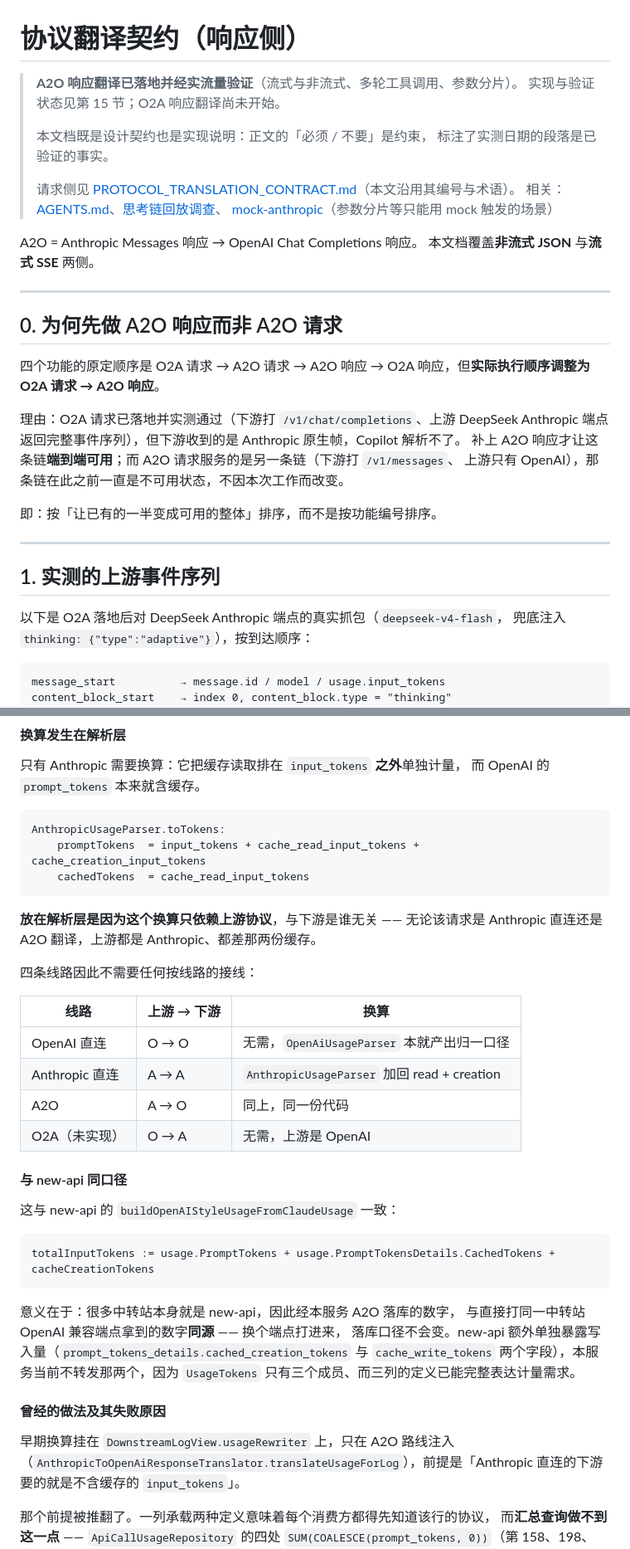
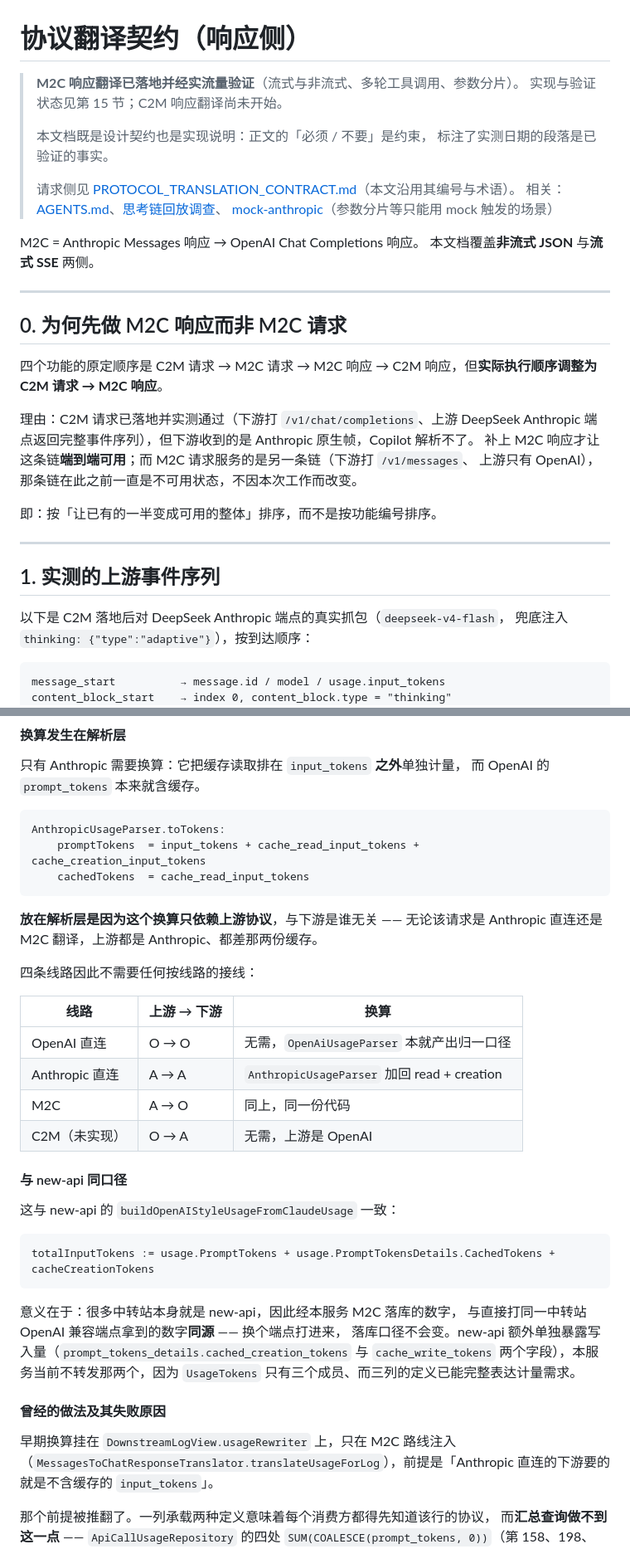
Before and after one commit to KaiXuanSama/COSP, a Markdown page: docs/PROTOCOL_TRANSLATION_RESPONSE_CONTRACT.md, 2 parts joined by grey strips. Shown at 83% size. Rendered like a GitHub page.

Commit message:
fix(protocol): 更新协议翻译契约中的状态标识，修正 O2A/A2O 为 C2M/M2C

````diff
--- a/docs/PROTOCOL_TRANSLATION_RESPONSE_CONTRACT.md
+++ b/docs/PROTOCOL_TRANSLATION_RESPONSE_CONTRACT.md
@@ -1,7 +1,7 @@
 # 协议翻译契约（响应侧）
 
-> **A2O 响应翻译已落地并经实流量验证**（流式与非流式、多轮工具调用、参数分片）。
-> 实现与验证状态见第 15 节；O2A 响应翻译尚未开始。
+> **M2C 响应翻译已落地并经实流量验证**（流式与非流式、多轮工具调用、参数分片）。
+> 实现与验证状态见第 15 节；C2M 响应翻译尚未开始。
 >
 > 本文档既是设计契约也是实现说明：正文的「必须 / 不要」是约束，
 > 标注了实测日期的段落是已验证的事实。
@@ -10,19 +10,19 @@
 > 相关：[AGENTS.md](../AGENTS.md)、[思考链回放调查](COPILOT_BYOK_REASONING_REPLAY_INVESTIGATION.md)、
 > [mock-anthropic](../tools/mock-anthropic/README.md)（参数分片等只能用 mock 触发的场景）
 
-A2O = Anthropic Messages 响应 → OpenAI Chat Completions 响应。
+M2C = Anthropic Messages 响应 → OpenAI Chat Completions 响应。
 本文档覆盖**非流式 JSON** 与**流式 SSE** 两侧。
 
 ---
 
-## 0. 为何先做 A2O 响应而非 A2O 请求
+## 0. 为何先做 M2C 响应而非 M2C 请求
 
-四个功能的原定顺序是 O2A 请求 → A2O 请求 → A2O 响应 → O2A 响应，但**实际执行顺序调整为
-O2A 请求 → A2O 响应**。
+四个功能的原定顺序是 C2M 请求 → M2C 请求 → M2C 响应 → C2M 响应，但**实际执行顺序调整为
+C2M 请求 → M2C 响应**。
 
-理由：O2A 请求已落地并实测通过（下游打 `/v1/chat/completions`、上游 DeepSeek Anthropic
+理由：C2M 请求已落地并实测通过（下游打 `/v1/chat/completions`、上游 DeepSeek Anthropic
 端点返回完整事件序列），但下游收到的是 Anthropic 原生帧，Copilot 解析不了。
-补上 A2O 响应才让这条链**端到端可用**；而 A2O 请求服务的是另一条链（下游打 `/v1/messages`、
+补上 M2C 响应才让这条链**端到端可用**；而 M2C 请求服务的是另一条链（下游打 `/v1/messages`、
 上游只有 OpenAI），那条链在此之前一直是不可用状态，不因本次工作而改变。
 
 即：按「让已有的一半变成可用的整体」排序，而不是按功能编号排序。
@@ -31,7 +31,7 @@ O2A 请求 → A2O 响应**。
 
 ## 1. 实测的上游事件序列
 
-以下是 O2A 落地后对 DeepSeek Anthropic 端点的真实抓包（`deepseek-v4-flash`，
+以下是 C2M 落地后对 DeepSeek Anthropic 端点的真实抓包（`deepseek-v4-flash`，
 兜底注入 `thinking: {"type":"adaptive"}`），按到达顺序：
 
 ```text
@@ -433,7 +433,7 @@ AnthropicUsageParser.toTokens:
 ```
 
 **放在解析层是因为这个换算只依赖上游协议**，与下游是谁无关 —— 无论该请求是
-Anthropic 直连还是 A2O 翻译，上游都是 Anthropic、都差那两份缓存。
+Anthropic 直连还是 M2C 翻译，上游都是 Anthropic、都差那两份缓存。
 
 四条线路因此不需要任何按线路的接线：
 
@@ -441,8 +441,8 @@ Anthropic 直连还是 A2O 翻译，上游都是 Anthropic、都差那两份缓
 |---|---|---|
 | OpenAI 直连 | O → O | 无需，`OpenAiUsageParser` 本就产出归一口径 |
 | Anthropic 直连 | A → A | `AnthropicUsageParser` 加回 read + creation |
-| A2O | A → O | 同上，同一份代码 |
-| O2A（未实现） | O → A | 无需，上游是 OpenAI |
+| M2C | A → O | 同上，同一份代码 |
+| C2M（未实现） | O → A | 无需，上游是 OpenAI |
 
 #### 与 new-api 同口径
 
@@ -452,7 +452,7 @@ Anthropic 直连还是 A2O 翻译，上游都是 Anthropic、都差那两份缓
 totalInputTokens := usage.PromptTokens + usage.PromptTokensDetails.CachedTokens + cacheCreationTokens
 ```
 
-意义在于：很多中转站本身就是 new-api，因此经本服务 A2O 落库的数字，
+意义在于：很多中转站本身就是 new-api，因此经本服务 M2C 落库的数字，
 与直接打同一中转站 OpenAI 兼容端点拿到的数字**同源** —— 换个端点打进来，
 落库口径不会变。new-api 额外单独暴露写入量（`prompt_tokens_details.cached_creation_tokens`
 与 `cache_write_tokens` 两个字段），本服务当前不转发那两个，因为 `UsageTokens`
@@ -460,8 +460,8 @@ totalInputTokens := usage.PromptTokens + usage.PromptTokensDetails.CachedTokens
 
 #### 曾经的做法及其失败原因
 
-早期换算挂在 `DownstreamLogView.usageRewriter` 上，只在 A2O 路线注入
-（`AnthropicToOpenAiResponseTranslator.translateUsageForLog`），前提是「Anthropic
+早期换算挂在 `DownstreamLogView.usageRewriter` 上，只在 M2C 路线注入
+（`MessagesToChatResponseTranslator.translateUsageForLog`），前提是「Anthropic
 直连的下游要的就是不含缓存的 `input_tokens`」。
 
 那个前提被推翻了。一列承载两种定义意味着每个消费方都得先知道该行的协议，
````
Also changed, not shown: other parts of docs/PROTOCOL_TRANSLATION_RESPONSE_CONTRACT.md (+19 -19 lines), docs/PROTOCOL_TRANSLATION_CONTRACT.md (+26 -26 lines).
